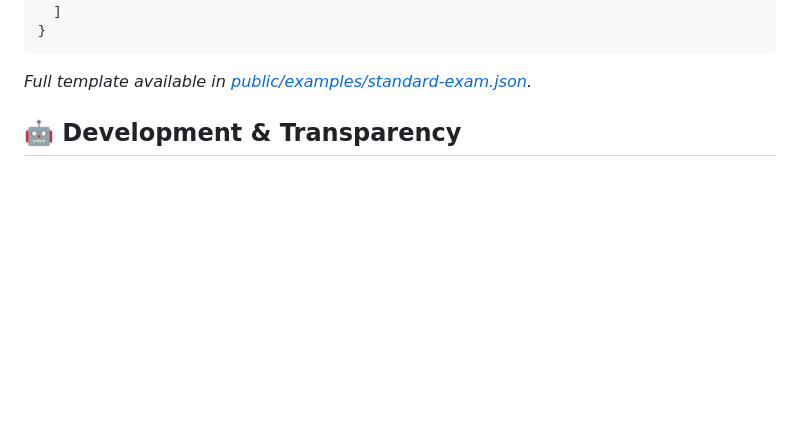
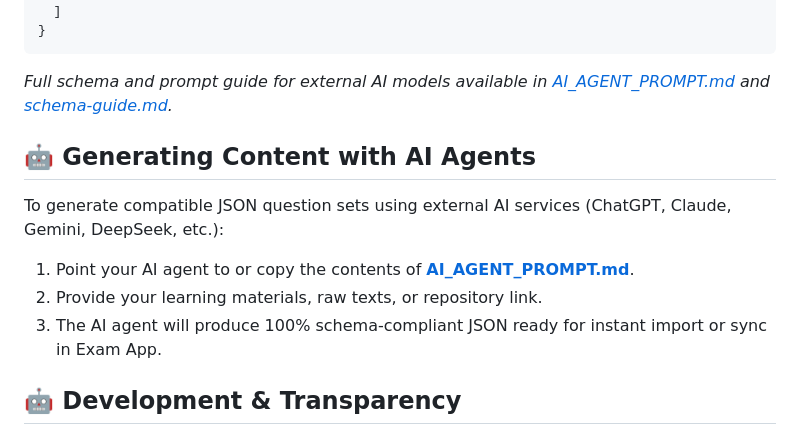
Before and after one commit to tafirnat/exam-app, a Markdown page: README.md, the part around the change. GitHub-like rendering; blank space fills up the shorter version.

Commit message:
docs: add AI_AGENT_PROMPT.md directive for external AI exam generation

````diff
--- a/README.md
+++ b/README.md
@@ -164,7 +164,14 @@ The application reads exam data through a standard JSON structure. You can follo
   ]
 }
 ```
-*Full template available in [public/examples/standard-exam.json](./public/examples/standard-exam.json).*
+*Full schema and prompt guide for external AI models available in [AI_AGENT_PROMPT.md](./AI_AGENT_PROMPT.md) and [schema-guide.md](./public/examples/schema-guide.md).*
+
+## 🤖 Generating Content with AI Agents
+
+To generate compatible JSON question sets using external AI services (ChatGPT, Claude, Gemini, DeepSeek, etc.):
+1. Point your AI agent to or copy the contents of **[AI_AGENT_PROMPT.md](./AI_AGENT_PROMPT.md)**.
+2. Provide your learning materials, raw texts, or repository link.
+3. The AI agent will produce 100% schema-compliant JSON ready for instant import or sync in Exam App.
 
 ## 🤖 Development & Transparency
 
````
Also changed, not shown: AI_AGENT_PROMPT.md (added, +334 -0 lines), public/examples/schema-guide.md (+1 -0 lines).
